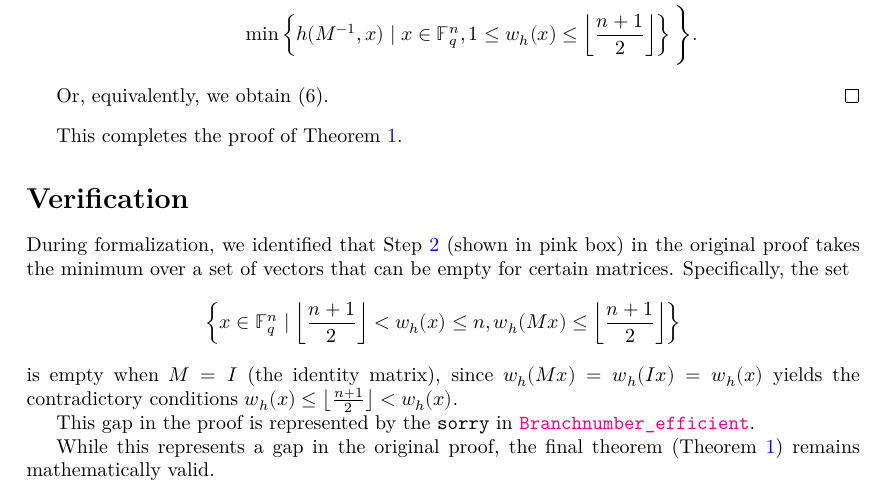
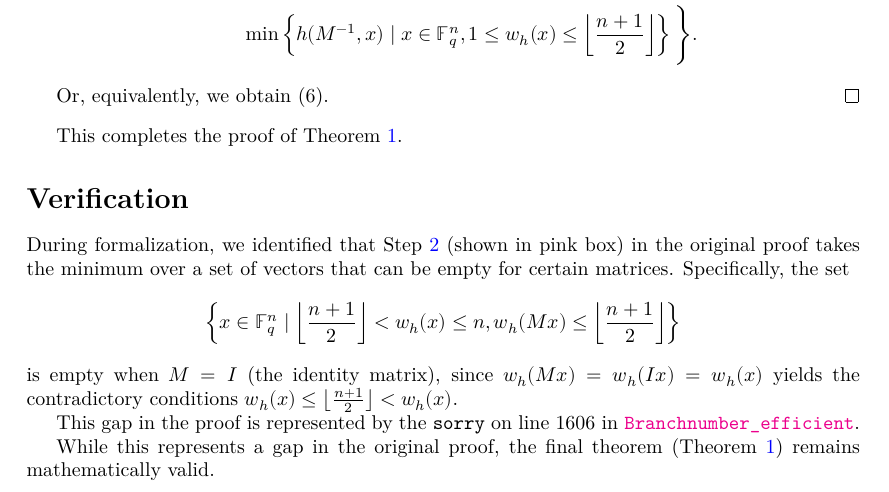
Before and after one commit to Axiomatic-AI/lean-branch-number, a LaTeX document (blueprint/src/print.tex, which reads blueprint/src/content.tex): part of page 5 of 5, cut so that both start at the same text. Compiled offline with XeLaTeX.

Commit message:
Add line number reference for sorry location

```diff
--- a/blueprint/src/content.tex
+++ b/blueprint/src/content.tex
@@ -228,6 +228,6 @@ During formalization, we identified that Step \ref{lem:high_weight_partition} (s
 \]
 is empty when $M = I$ (the identity matrix), since $w_h(Mx) = w_h(Ix) = w_h(x)$ yields the contradictory conditions $w_h(x) \leq \left \lfloor \frac{n+1}{2} \right\rfloor < w_h(x)$.
 
-This gap in the proof is represented by the \texttt{sorry} in \href{https://axiomatic-ai.github.io/lean-branch-number/docs/LeanCryptography/lean_certificate.html\#Branchnumber_efficient}{\texttt{Branchnumber\_efficient}}.
+This gap in the proof is represented by the \texttt{sorry} on line 1606 in \href{https://axiomatic-ai.github.io/lean-branch-number/docs/LeanCryptography/lean_certificate.html\#Branchnumber_efficient}{\texttt{Branchnumber\_efficient}}.
 
 While this represents a gap in the original proof, the final theorem (Theorem~\ref{thm:branch_number_main}) remains mathematically valid.
```
